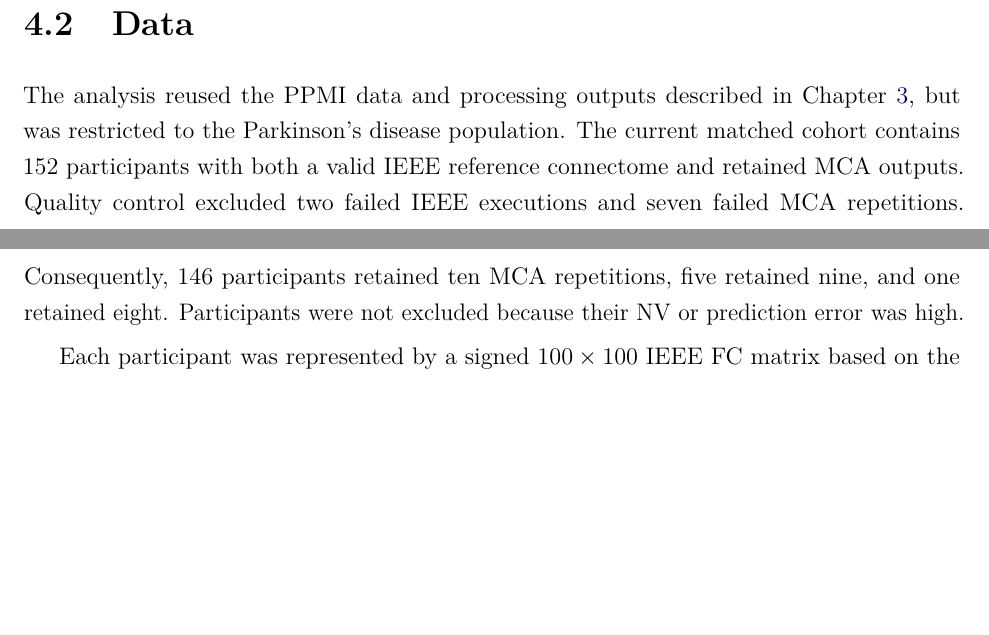
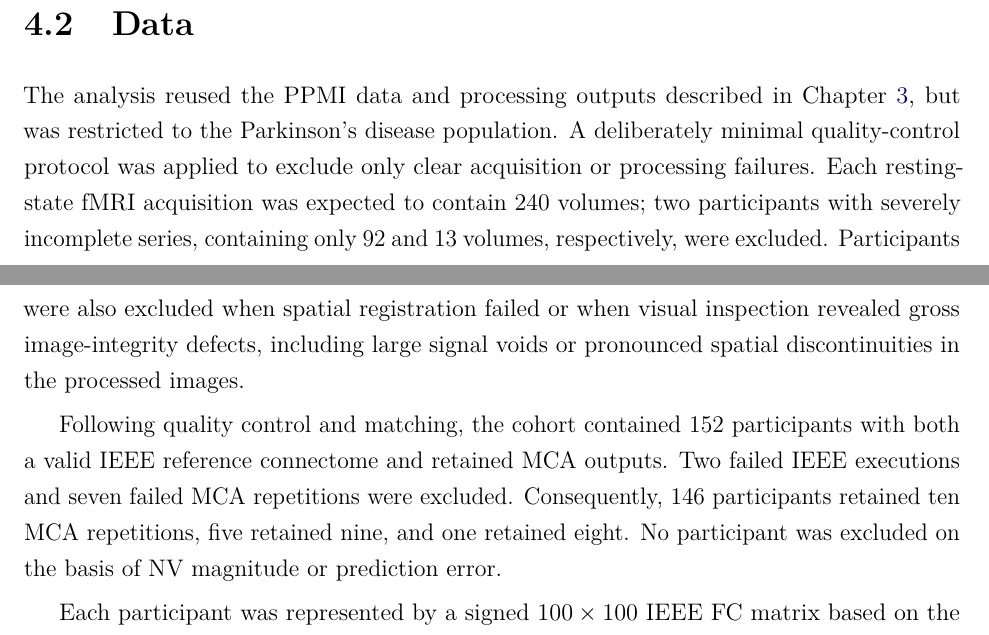
Before and after one commit to mina94az/phd-proposal, a LaTeX thesis (main.tex, which reads sections/04-future-work.tex): two parts of pages 40 and 41 of 52, joined at a grey line, cut so that both start at the same text, the shorter picture padded with empty space. Compiled offline with pdfLaTeX.

Commit message:
Document minimal quality control protocol

```diff
--- a/sections/04-future-work.tex
+++ b/sections/04-future-work.tex
@@ -20,7 +20,9 @@ Randomness does not make this prediction problem inherently impossible. Individu
 
 \section{Data}
 
-The analysis reused the PPMI data and processing outputs described in Chapter~\ref{chap:phase-one}, but was restricted to the Parkinson's disease population. The current matched cohort contains 152 participants with both a valid IEEE reference connectome and retained MCA outputs. Quality control excluded two failed IEEE executions and seven failed MCA repetitions. Consequently, 146 participants retained ten MCA repetitions, five retained nine, and one retained eight. Participants were not excluded because their NV or prediction error was high.
+The analysis reused the PPMI data and processing outputs described in Chapter~\ref{chap:phase-one}, but was restricted to the Parkinson's disease population. A deliberately minimal quality-control protocol was applied to exclude only clear acquisition or processing failures. Each resting-state fMRI acquisition was expected to contain 240 volumes; two participants with severely incomplete series, containing only 92 and 13 volumes, respectively, were excluded. Participants were also excluded when spatial registration failed or when visual inspection revealed gross image-integrity defects, including large signal voids or pronounced spatial discontinuities in the processed images.
+
+Following quality control and matching, the cohort contained 152 participants with both a valid IEEE reference connectome and retained MCA outputs. Two failed IEEE executions and seven failed MCA repetitions were excluded. Consequently, 146 participants retained ten MCA repetitions, five retained nine, and one retained eight. No participant was excluded on the basis of NV magnitude or prediction error.
 
 Each participant was represented by a signed $100\times100$ IEEE FC matrix based on the Schaefer parcellation, corresponding to 4,950 unique connections. Graph measures were evaluated at absolute-correlation thresholds of 0.05, 0.2, and 0.5. The prediction targets comprised four regional measures---degree centrality, betweenness centrality, eigenvector centrality, and clustering coefficient---and five global measures: global efficiency, number of connected components, largest-component fraction, average shortest path length, and small-worldness.
 
```
